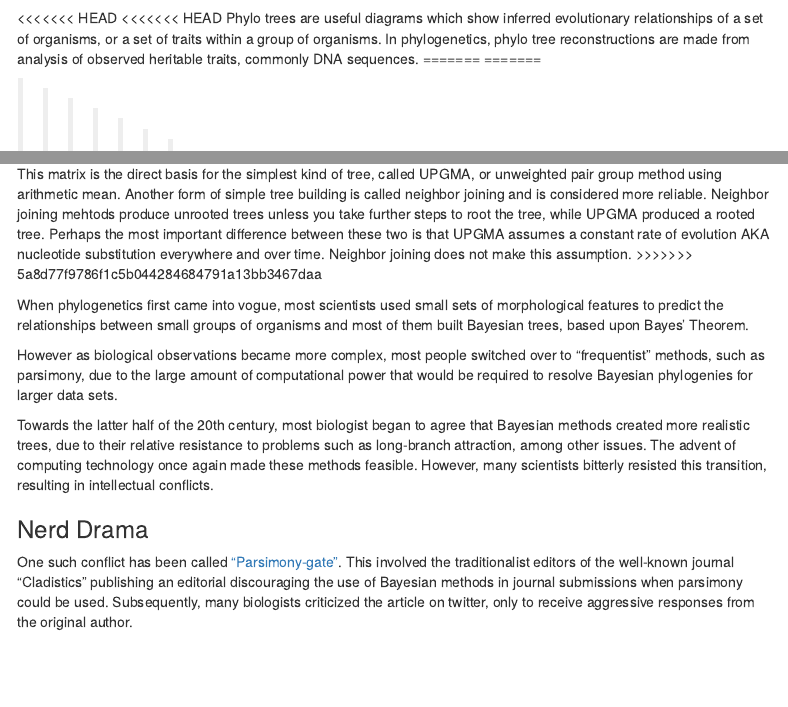
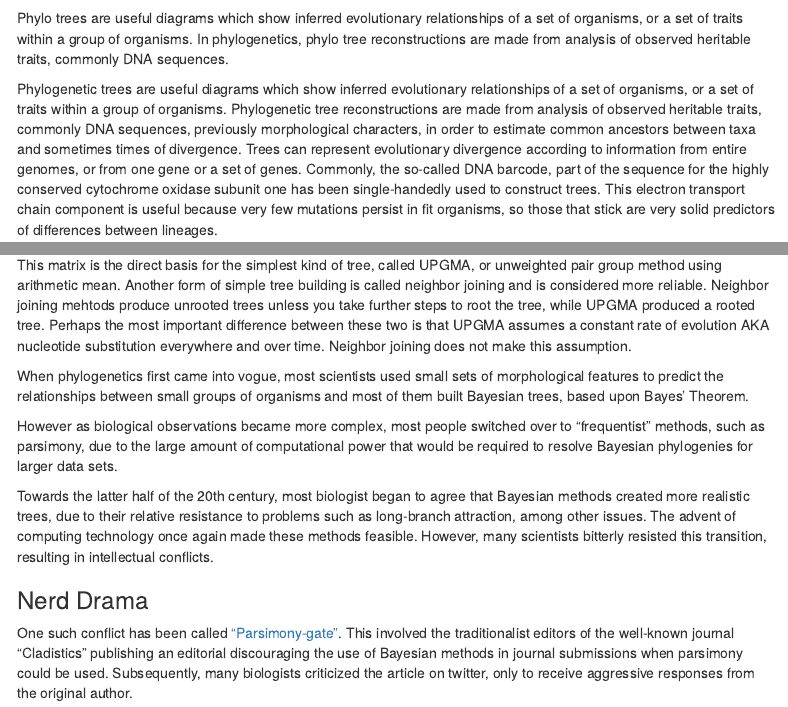
Before and after one commit to imuratore/Phylogenetic-Tree-Constuction, an R Markdown document (GP Final.Rmd): the page in a window 1100 px wide, from 770 px down, and a second part further down, joined at a grey line. Rendered offline with R 4.5, knitr and Pandoc, with nearby package versions; some code elsewhere in the file could not run offline; menus at the side of the page are left out.

Commit message:
fixed merge

```diff
--- a/GP Final.Rmd
+++ b/GP Final.Rmd
@@ -33,6 +33,4 @@ Phylogenetic (phylo) trees..."I think"
 
 ![](https://i.stack.imgur.com/ahJk5.jpg)
 
-<<<<<<< HEAD
-<<<<<<< HEAD
 Phylo trees are useful diagrams which show inferred evolutionary relationships of a set of organisms, or a set of traits within a group of organisms. In phylogenetics, phylo tree reconstructions are made from analysis of observed heritable traits, commonly DNA sequences.
@@ -48,7 +42,6 @@ Almost all phylogenetics methods start with a distance matrix in which differenc
 ![A distance matrix](http://rosalind.info/media/distance_based_phylogeny.png)
 
 This matrix is the direct basis for the simplest kind of tree, called UPGMA, or unweighted pair group method using arithmetic mean. Another form of simple tree building is called neighbor joining and is considered more reliable. Neighbor joining mehtods produce unrooted trees unless you take further steps to root the tree, while UPGMA produced a rooted tree. Perhaps the most important difference between these two is that UPGMA assumes a constant rate of evolution AKA nucleotide substitution everywhere and over time. Neighbor joining does not make this assumption.
->>>>>>> 5a8d77f9786f1c5b044284684791a13bb3467daa
 
 When phylogenetics first came into vogue, most scientists used small sets of morphological features to predict the relationships between small groups of organisms and most of them built Bayesian trees, based upon Bayes' Theorem.
 
```
Also changed, not shown: GP_Final.html, GP Final.Rmd (4 more changed lines).
